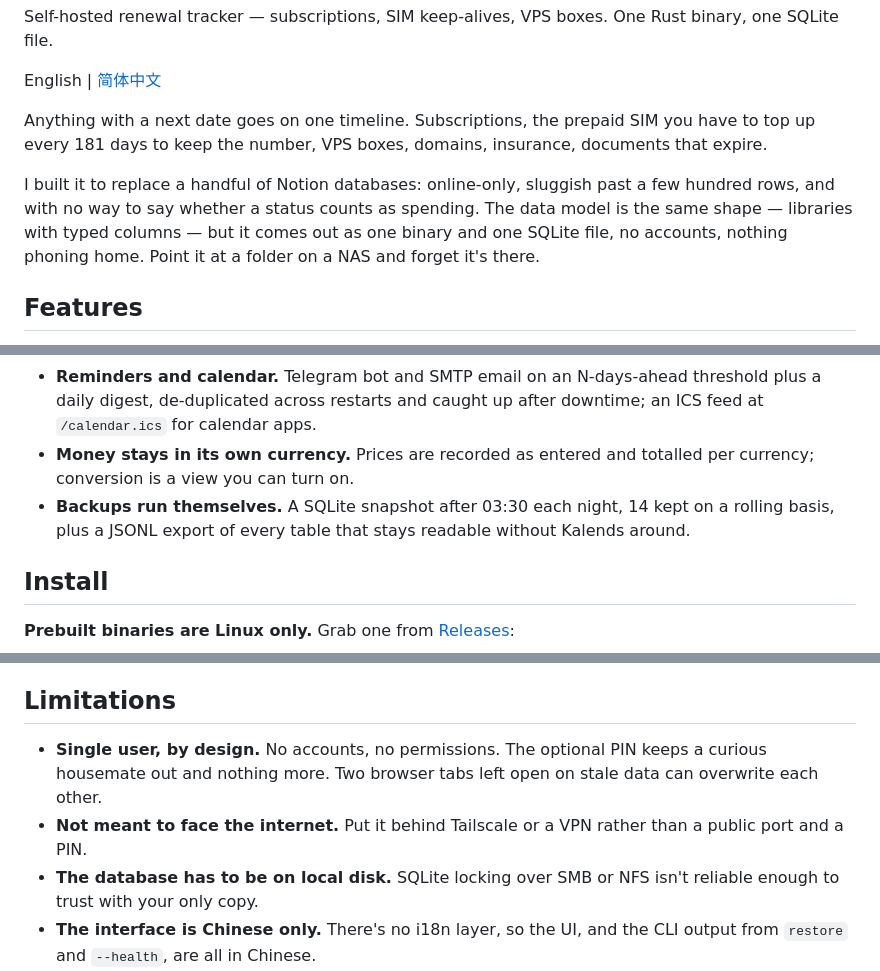
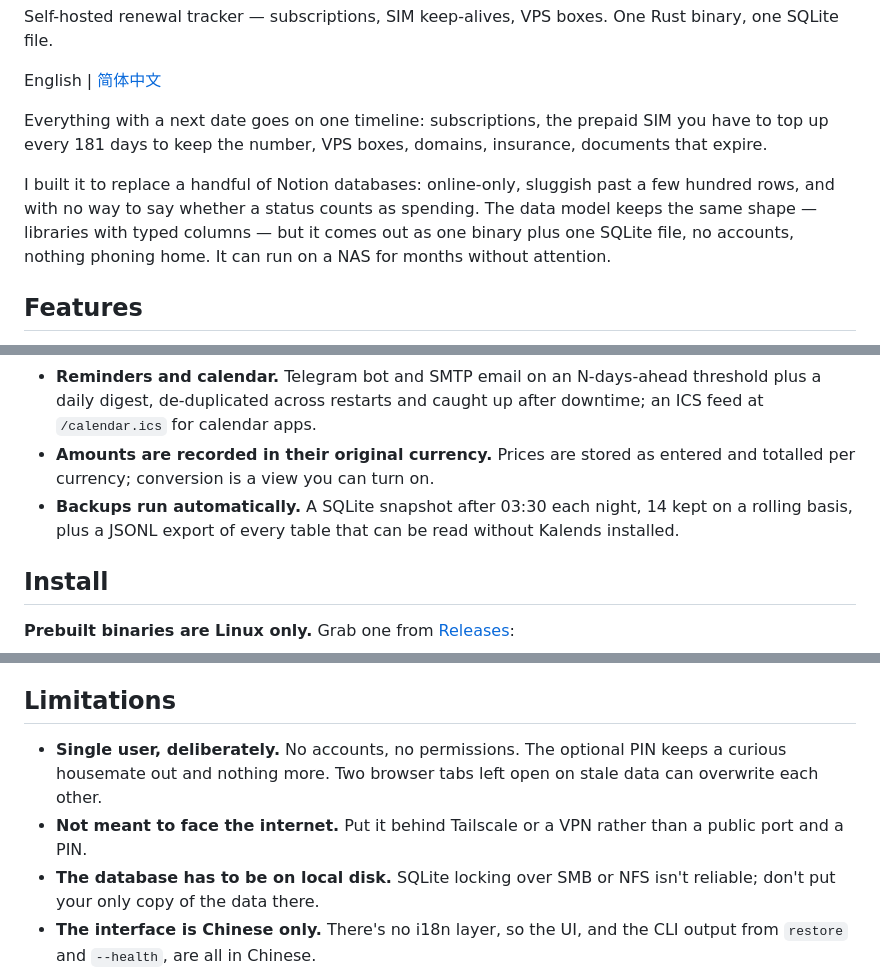
Before and after one commit to Lynthar/Kalends, a Markdown page: README.md, 3 parts joined by grey strips. Rendered like a GitHub page.

```diff
--- a/README.md
+++ b/README.md
@@ -16,15 +16,15 @@ Self-hosted renewal tracker — subscriptions, SIM keep-alives, VPS boxes. One R
 
 English | [简体中文](README.zh-CN.md)
 
-Anything with a next date goes on one timeline. Subscriptions, the prepaid SIM
+Everything with a next date goes on one timeline: subscriptions, the prepaid SIM
 you have to top up every 181 days to keep the number, VPS boxes, domains,
 insurance, documents that expire.
 
 I built it to replace a handful of Notion databases: online-only, sluggish past a
 few hundred rows, and with no way to say whether a status counts as spending. The
-data model is the same shape — libraries with typed columns — but it comes out as
-one binary and one SQLite file, no accounts, nothing phoning home. Point it at a
-folder on a NAS and forget it's there.
+data model keeps the same shape — libraries with typed columns — but it comes out
+as one binary plus one SQLite file, no accounts, nothing phoning home. It can run
+on a NAS for months without attention.
 
 ## Features
 
@@ -41,11 +41,11 @@ folder on a NAS and forget it's there.
 - **Reminders and calendar.** Telegram bot and SMTP email on an N-days-ahead
   threshold plus a daily digest, de-duplicated across restarts and caught up
   after downtime; an ICS feed at `/calendar.ics` for calendar apps.
-- **Money stays in its own currency.** Prices are recorded as entered and
-  totalled per currency; conversion is a view you can turn on.
-- **Backups run themselves.** A SQLite snapshot after 03:30 each night, 14 kept
-  on a rolling basis, plus a JSONL export of every table that stays readable
-  without Kalends around.
+- **Amounts are recorded in their original currency.** Prices are stored as
+  entered and totalled per currency; conversion is a view you can turn on.
+- **Backups run automatically.** A SQLite snapshot after 03:30 each night, 14
+  kept on a rolling basis, plus a JSONL export of every table that can be read
+  without Kalends installed.
 
 ## Install
 
@@ -112,13 +112,13 @@ digest time.
 
 ## Limitations
 
-- **Single user, by design.** No accounts, no permissions. The optional PIN keeps
-  a curious housemate out and nothing more. Two browser tabs left open on stale
-  data can overwrite each other.
+- **Single user, deliberately.** No accounts, no permissions. The optional PIN
+  keeps a curious housemate out and nothing more. Two browser tabs left open on
+  stale data can overwrite each other.
 - **Not meant to face the internet.** Put it behind Tailscale or a VPN rather
   than a public port and a PIN.
 - **The database has to be on local disk.** SQLite locking over SMB or NFS isn't
-  reliable enough to trust with your only copy.
+  reliable; don't put your only copy of the data there.
 - **The interface is Chinese only.** There's no i18n layer, so the UI, and the
   CLI output from `restore` and `--health`, are all in Chinese.
 - **Search is a plain `LIKE`.** Fine for hundreds of rows; there's no full-text
```
Also changed, not shown: other parts of README.md (+3 -3 lines), README.zh-CN.md (+17 -16 lines).
